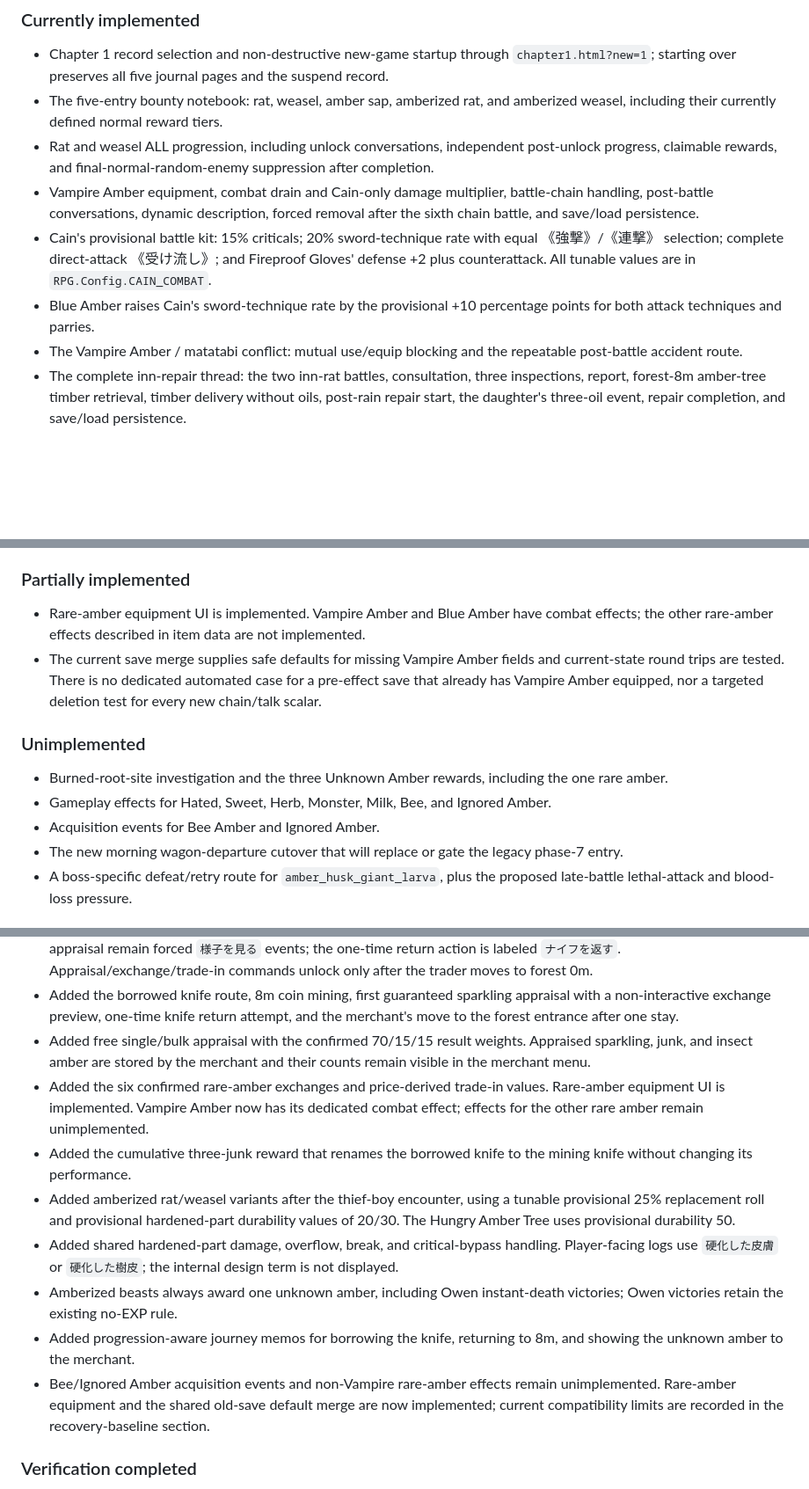
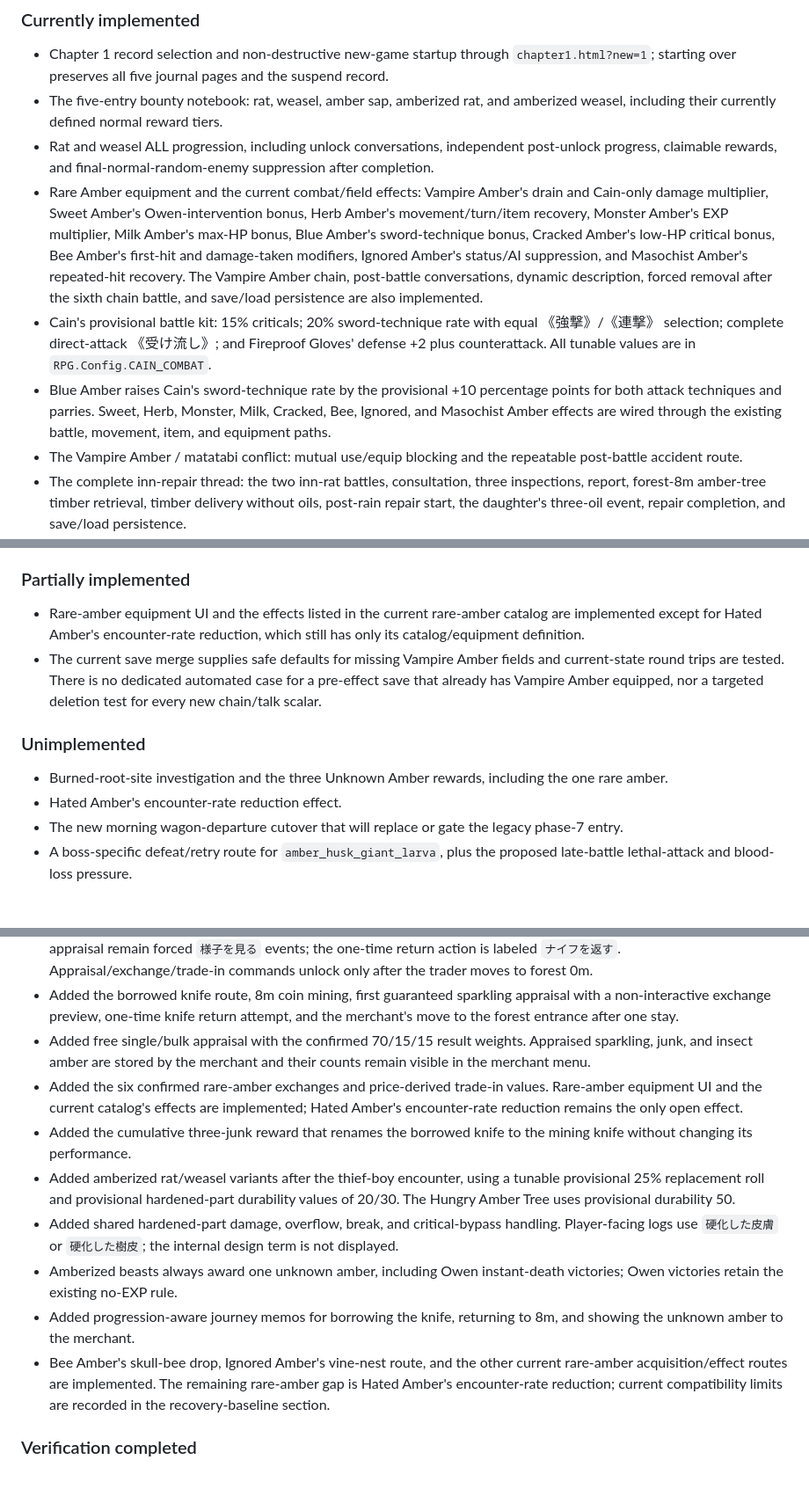
Before and after one commit to nansuka1125/okai-RPG, a Markdown page: WORKLOG.md, 3 parts joined by grey strips. Shown at 88% size. Rendered like a GitHub page; blank space fills up the shorter version.

Commit message:
Sync work log with current implementation

```diff
--- a/WORKLOG.md
+++ b/WORKLOG.md
@@ -30,9 +31,9 @@ Status: confirmed development recovery baseline
 - Chapter 1 record selection and non-destructive new-game startup through `chapter1.html?new=1`; starting over preserves all five journal pages and the suspend record.
 - The five-entry bounty notebook: rat, weasel, amber sap, amberized rat, and amberized weasel, including their currently defined normal reward tiers.
 - Rat and weasel ALL progression, including unlock conversations, independent post-unlock progress, claimable rewards, and final-normal-random-enemy suppression after completion.
-- Vampire Amber equipment, combat drain and Cain-only damage multiplier, battle-chain handling, post-battle conversations, dynamic description, forced removal after the sixth chain battle, and save/load persistence.
+- Rare Amber equipment and the current combat/field effects: Vampire Amber's drain and Cain-only damage multiplier, Sweet Amber's Owen-intervention bonus, Herb Amber's movement/turn/item recovery, Monster Amber's EXP multiplier, Milk Amber's max-HP bonus, Blue Amber's sword-technique bonus, Cracked Amber's low-HP critical bonus, Bee Amber's first-hit and damage-taken modifiers, Ignored Amber's status/AI suppression, and Masochist Amber's repeated-hit recovery. The Vampire Amber chain, post-battle conversations, dynamic description, forced removal after the sixth chain battle, and save/load persistence are also implemented.
 - Cain's provisional battle kit: 15% criticals; 20% sword-technique rate with equal 《強撃》/《連撃》 selection; complete direct-attack 《受け流し》; and Fireproof Gloves' defense +2 plus counterattack. All tunable values are in `RPG.Config.CAIN_COMBAT`.
-- Blue Amber raises Cain's sword-technique rate by the provisional +10 percentage points for both attack techniques and parries.
+- Blue Amber raises Cain's sword-technique rate by the provisional +10 percentage points for both attack techniques and parries. Sweet, Herb, Monster, Milk, Cracked, Bee, Ignored, and Masochist Amber effects are wired through the existing battle, movement, item, and equipment paths.
 - The Vampire Amber / matatabi conflict: mutual use/equip blocking and the repeatable post-battle accident route.
 - The complete inn-repair thread: the two inn-rat battles, consultation, three inspections, report, forest-8m amber-tree timber retrieval, timber delivery without oils, post-rain repair start, the daughter's three-oil event, repair completion, and save/load persistence.
 - The amber-root thread: sap-source awareness, independent 6m/7m/8m root states, Shiny Oil scars, shared non-consuming Hard Oil ignition, fixed burning-root battles, rematches after defeat, per-site defeat persistence, defeat-order-based first/second/third victory scenes, and 30%-of-max-HP stress-relief recovery.
@@ -72,14 +73,13 @@ Status: confirmed development recovery baseline
 
 ### Partially implemented
 
-- Rare-amber equipment UI is implemented. Vampire Amber and Blue Amber have combat effects; the other rare-amber effects described in item data are not implemented.
+- Rare-amber equipment UI and the effects listed in the current rare-amber catalog are implemented except for Hated Amber's encounter-rate reduction, which still has only its catalog/equipment definition.
 - The current save merge supplies safe defaults for missing Vampire Amber fields and current-state round trips are tested. There is no dedicated automated case for a pre-effect save that already has Vampire Amber equipped, nor a targeted deletion test for every new chain/talk scalar.
 
 ### Unimplemented
 
 - Burned-root-site investigation and the three Unknown Amber rewards, including the one rare amber.
-- Gameplay effects for Hated, Sweet, Herb, Monster, Milk, Bee, and Ignored Amber.
-- Acquisition events for Bee Amber and Ignored Amber.
+- Hated Amber's encounter-rate reduction effect.
 - The new morning wagon-departure cutover that will replace or gate the legacy phase-7 entry.
 - A boss-specific defeat/retry route for `amber_husk_giant_larva`, plus the proposed late-battle lethal-attack and blood-loss pressure.
 
@@ -163,13 +163,13 @@ Status: implemented; Director gameplay and pacing verification pending
 - Moved the amber-trader vignette to the first inn `様子を見る` after obtaining one silver coin. Knife borrowing and first appraisal remain forced `様子を見る` events; the one-time return action is labeled `ナイフを返す`. Appraisal/exchange/trade-in commands unlock only after the trader moves to forest 0m.
 - Added the borrowed knife route, 8m coin mining, first guaranteed sparkling appraisal with a non-interactive exchange preview, one-time knife return attempt, and the merchant's move to the forest entrance after one stay.
 - Added free single/bulk appraisal with the confirmed 70/15/15 result weights. Appraised sparkling, junk, and insect amber are stored by the merchant and their counts remain visible in the merchant menu.
-- Added the six confirmed rare-amber exchanges and price-derived trade-in values. Rare-amber equipment UI is implemented. Vampire Amber now has its dedicated combat effect; effects for the other rare amber remain unimplemented.
+- Added the six confirmed rare-amber exchanges and price-derived trade-in values. Rare-amber equipment UI and the current catalog's effects are implemented; Hated Amber's encounter-rate reduction remains the only open effect.
 - Added the cumulative three-junk reward that renames the borrowed knife to the mining knife without changing its performance.
 - Added amberized rat/weasel variants after the thief-boy encounter, using a tunable provisional 25% replacement roll and provisional hardened-part durability values of 20/30. The Hungry Amber Tree uses provisional durability 50.
 - Added shared hardened-part damage, overflow, break, and critical-bypass handling. Player-facing logs use `硬化した皮膚` or `硬化した樹皮`; the internal design term is not displayed.
 - Amberized beasts always award one unknown amber, including Owen instant-death victories; Owen victories retain the existing no-EXP rule.
 - Added progression-aware journey memos for borrowing the knife, returning to 8m, and showing the unknown amber to the merchant.
-- Bee/Ignored Amber acquisition events and non-Vampire rare-amber effects remain unimplemented. Rare-amber equipment and the shared old-save default merge are now implemented; current compatibility limits are recorded in the recovery-baseline section.
+- Bee Amber's skull-bee drop, Ignored Amber's vine-nest route, and the other current rare-amber acquisition/effect routes are implemented. The remaining rare-amber gap is Hated Amber's encounter-rate reduction; current compatibility limits are recorded in the recovery-baseline section.
 
 ### Verification completed
 
```
Also changed, not shown: other parts of WORKLOG.md (+1 -0 lines).
